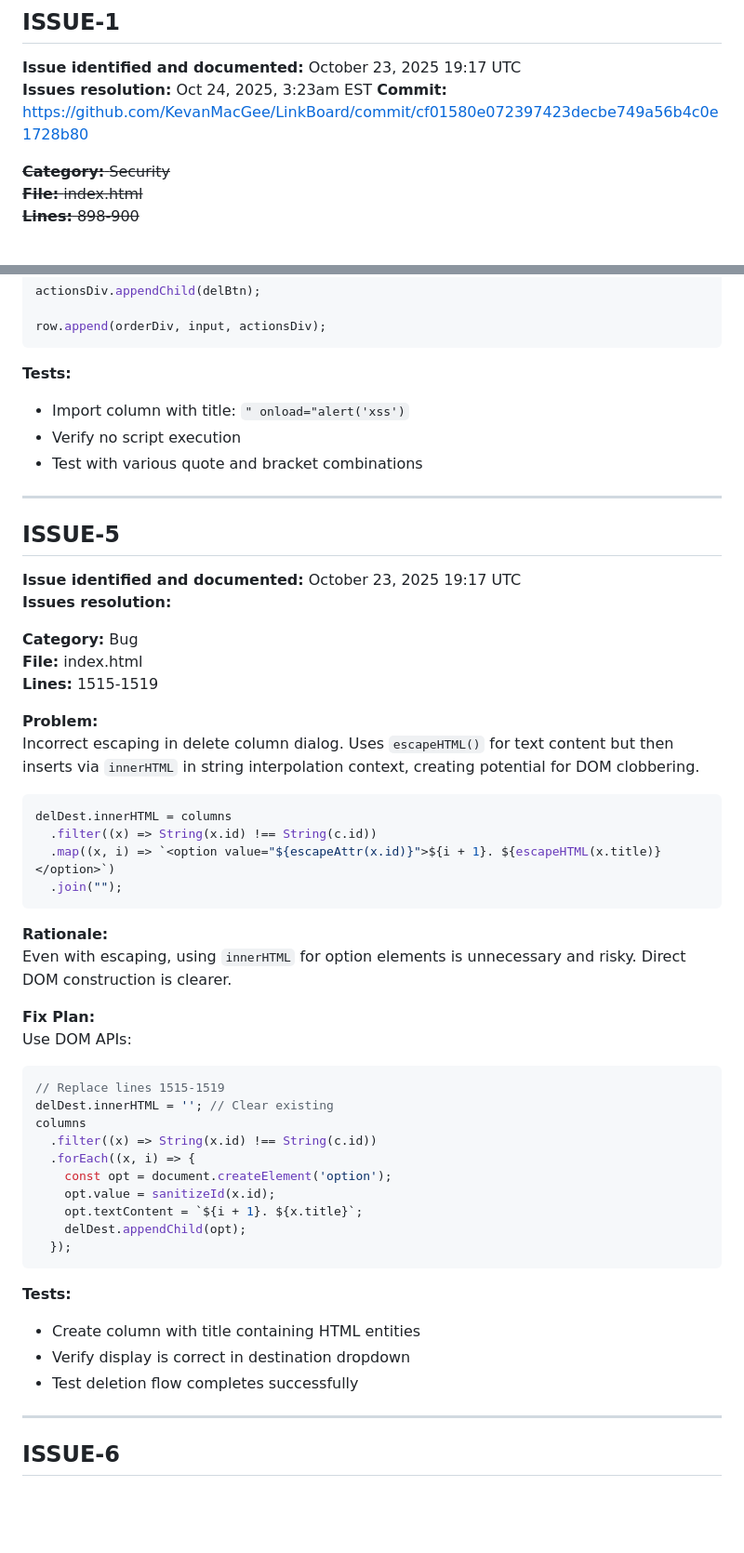
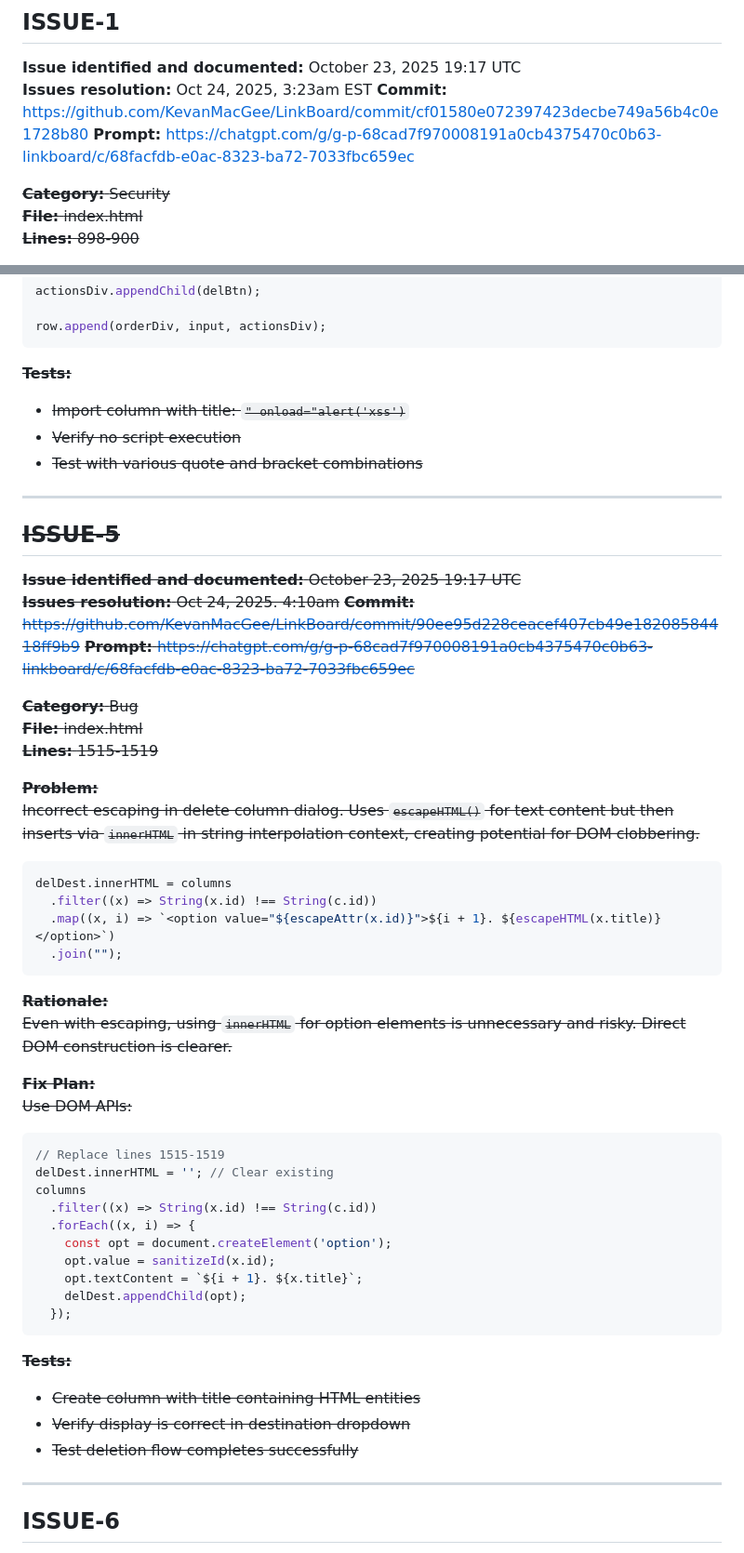
Before and after one commit to KevanMacGee/LinkBoard, a Markdown page: app/code-review-report-2025-10-23.md, 2 parts joined by grey strips. Shown: that part at 93% size. GitHub-like rendering; blank space fills up the shorter version.

````diff
--- a/app/code-review-report-2025-10-23.md
+++ b/app/code-review-report-2025-10-23.md
@@ -11,6 +11,7 @@
 **Issue identified and documented:** October 23, 2025 19:17 UTC
 **Issues resolution:** Oct 24, 2025, 3:23am EST
 **Commit:** https://github.com/KevanMacGee/LinkBoard/commit/cf01580e072397423decbe749a56b4c0e1728b80
+**Prompt:** https://chatgpt.com/g/g-p-68cad7f970008191a0cb4375470c0b63-linkboard/c/68facfdb-e0ac-8323-ba72-7033fbc659ec
 
 ~~**Category:** Security
 **File:** index.html
@@ -224,24 +227,26 @@ actionsDiv.appendChild(delBtn);
 row.append(orderDiv, input, actionsDiv);
 ```
 
-**Tests:**
-- Import column with title: `" onload="alert('xss')`
-- Verify no script execution
-- Test with various quote and bracket combinations
-
----
-
-## ISSUE-5
-
-**Issue identified and documented:** October 23, 2025 19:17 UTC
-**Issues resolution:**
-
-**Category:** Bug
-**File:** index.html
-**Lines:** 1515-1519
-
-**Problem:**
-Incorrect escaping in delete column dialog. Uses `escapeHTML()` for text content but then inserts via `innerHTML` in string interpolation context, creating potential for DOM clobbering.
+~~**Tests:**~~
+- ~~Import column with title: `" onload="alert('xss')`~~
+- ~~Verify no script execution~~
+- ~~Test with various quote and bracket combinations~~
+
+---
+
+## ~~ISSUE-5~~
+
+~~**Issue identified and documented:** October 23, 2025 19:17 UTC
+**Issues resolution:** Oct 24, 2025. 4:10am~~
+~~**Commit:** https://github.com/KevanMacGee/LinkBoard/commit/90ee95d228ceacef407cb49e18208584418ff9b9~~
+~~**Prompt:** https://chatgpt.com/g/g-p-68cad7f970008191a0cb4375470c0b63-linkboard/c/68facfdb-e0ac-8323-ba72-7033fbc659ec~~
+
+~~**Category:** Bug
+**File:** index.html
+**Lines:** 1515-1519~~
+
+~~**Problem:**
+Incorrect escaping in delete column dialog. Uses `escapeHTML()` for text content but then inserts via `innerHTML` in string interpolation context, creating potential for DOM clobbering.~~
 
 ```javascript
 delDest.innerHTML = columns
@@ -250,11 +255,11 @@ delDest.innerHTML = columns
   .join("");
 ```
 
-**Rationale:**
-Even with escaping, using `innerHTML` for option elements is unnecessary and risky. Direct DOM construction is clearer.
-
-**Fix Plan:**
-Use DOM APIs:
+~~**Rationale:**
+Even with escaping, using `innerHTML` for option elements is unnecessary and risky. Direct DOM construction is clearer.~~
+
+~~**Fix Plan:**
+Use DOM APIs:~~
 
 ```javascript
 // Replace lines 1515-1519
@@ -269,10 +274,10 @@ columns
   });
 ```
 
-**Tests:**
-- Create column with title containing HTML entities
-- Verify display is correct in destination dropdown
-- Test deletion flow completes successfully
+~~**Tests:**~~
+- ~~Create column with title containing HTML entities~~
+- ~~Verify display is correct in destination dropdown~~
+- ~~Test deletion flow completes successfully~~
 
 ---
 
````
Also changed, not shown: other parts of app/code-review-report-2025-10-23.md (+18 -16 lines).
